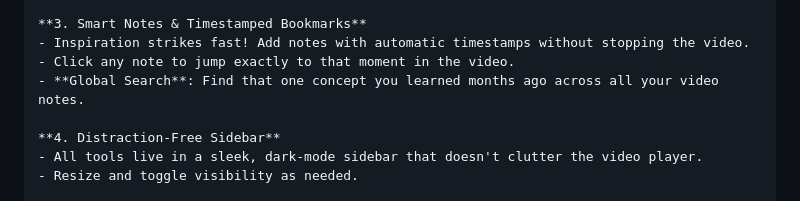
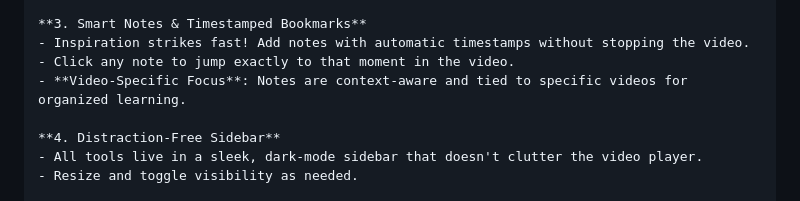
Before and after one commit to victor-hsu0618/youtube-sidebar-control, a Markdown page: STORE_SUBMISSION_INFO.md, the part around the change. GitHub-like rendering.

```diff
--- a/STORE_SUBMISSION_INFO.md
+++ b/STORE_SUBMISSION_INFO.md
@@ -35,7 +35,7 @@ Transform YouTube into your ultimate learning station. Designed for serious lear
 **3. Smart Notes & Timestamped Bookmarks**
 - Inspiration strikes fast! Add notes with automatic timestamps without stopping the video.
 - Click any note to jump exactly to that moment in the video.
-- **Global Search**: Find that one concept you learned months ago across all your video notes.
+- **Video-Specific Focus**: Notes are context-aware and tied to specific videos for organized learning.
 
 **4. Distraction-Free Sidebar**
 - All tools live in a sleek, dark-mode sidebar that doesn't clutter the video player.
```
Also changed, not shown: docs/USER_MANUAL.md (+1 -1 lines), docs/USER_MANUAL.zh-TW.md (+1 -1 lines), docs/images/loop_controls.png, docs/images/未命名檔案夾/loop_controls.png (added), 4 other files.
